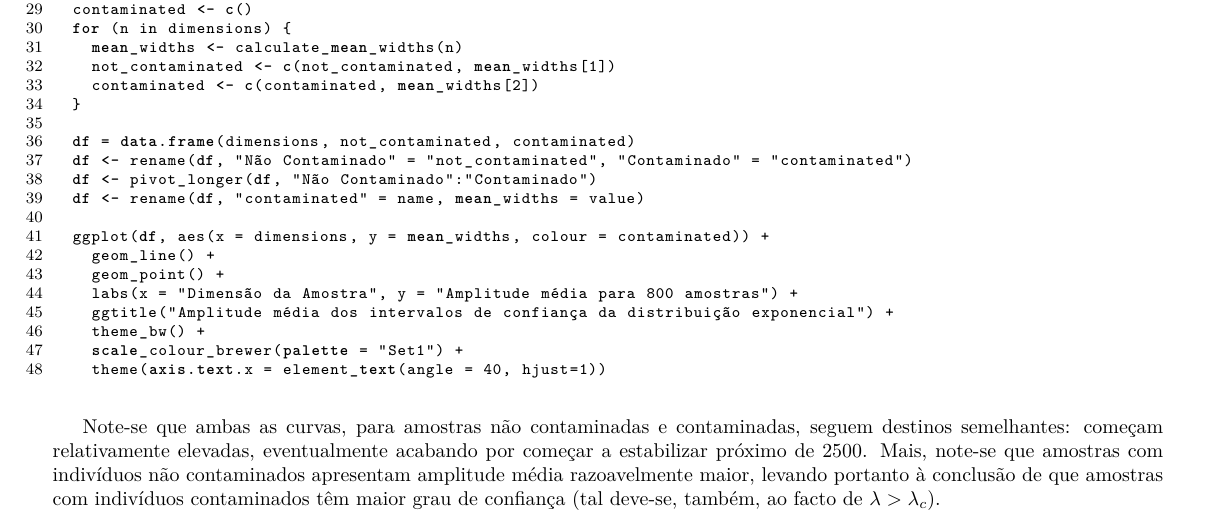
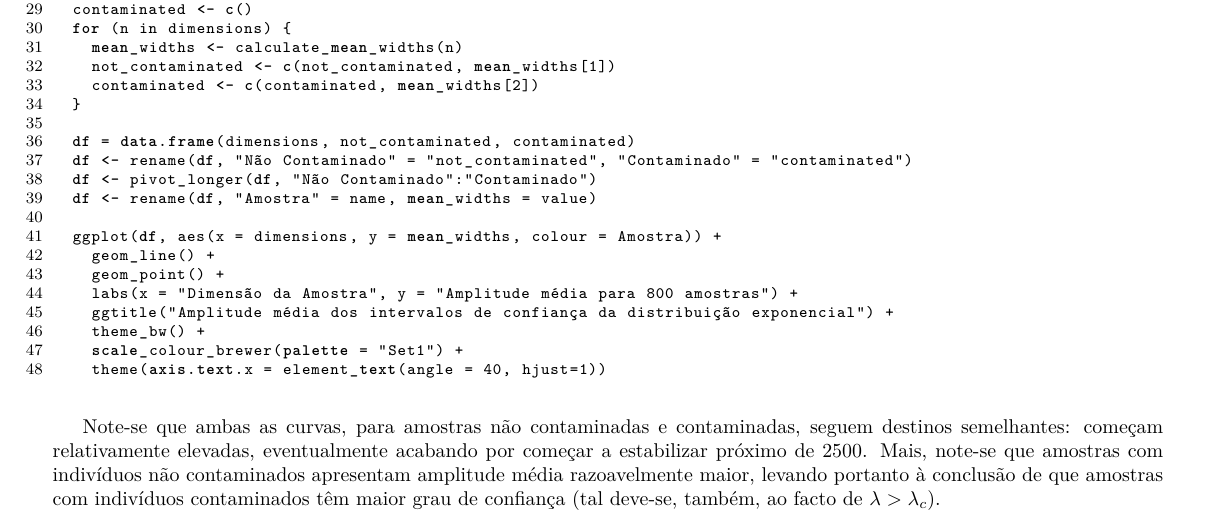
Before and after one commit to randomicecube/statistics-project-r, a LaTeX problem sheet (docs/exercise-10.tex): part of the page, cut so that both start at the same text. The pictures show the PDF file docs/exercise-10.pdf that the author committed with the source.

Commit message:
Fix 10 report

```diff
--- a/docs/exercise-10.tex
+++ b/docs/exercise-10.tex
@@ -108,9 +108,9 @@ Para tal, recorreu-se ao seguinte trecho de código \texttt{R} (utilizando as bi
   df = data.frame(dimensions, not_contaminated, contaminated)
   df <- rename(df, "Não Contaminado" = "not_contaminated", "Contaminado" = "contaminated")
   df <- pivot_longer(df, "Não Contaminado":"Contaminado")
-  df <- rename(df, "contaminated" = name, mean_widths = value)
+  df <- rename(df, "Amostra" = name, mean_widths = value)
 
-  ggplot(df, aes(x = dimensions, y = mean_widths, colour = contaminated)) +
+  ggplot(df, aes(x = dimensions, y = mean_widths, colour = Amostra)) +
     geom_line() +
     geom_point() +
     labs(x = "Dimensão da Amostra", y = "Amplitude média para 800 amostras") +
```
Also changed, not shown: docs/exercise-10.pdf, imgs/exercise-10.png, 1 other file.
